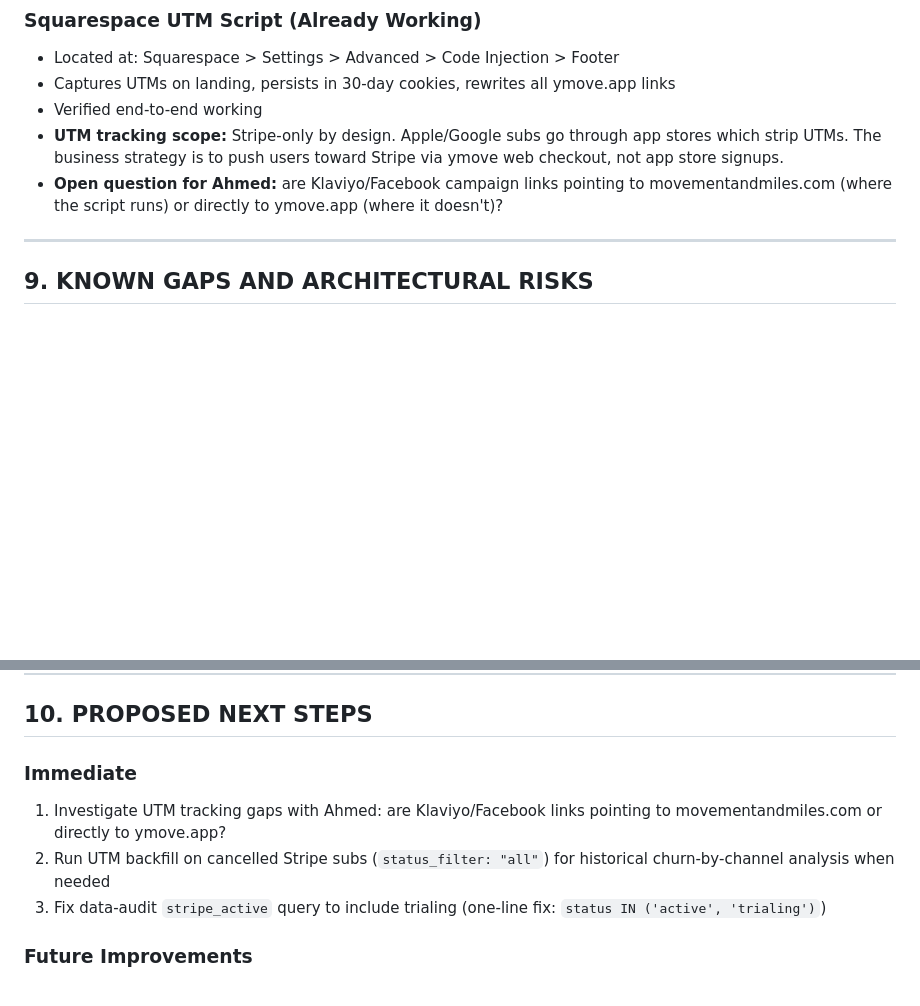
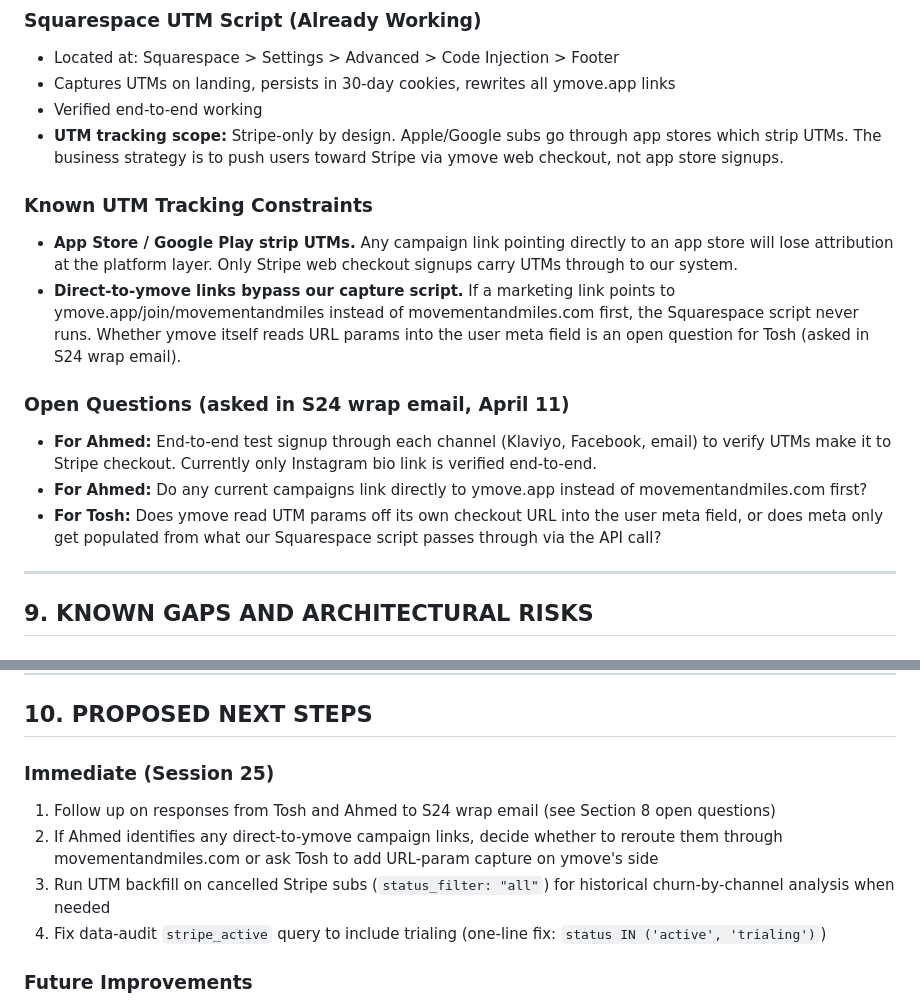
Before and after one commit to wilwixqa1/Movementmiles2, a Markdown page: context.md, 2 parts joined by grey strips. Rendered like a GitHub page; blank space fills up the shorter version.

Commit message:
S24 wrap: Add open questions from team email + App Store constraint

```diff
--- a/context.md
+++ b/context.md
@@ -268,7 +268,15 @@ Note: The data-audit endpoint's `stripe_active` field (881) excludes trialing. T
 - Captures UTMs on landing, persists in 30-day cookies, rewrites all ymove.app links
 - Verified end-to-end working
 - **UTM tracking scope:** Stripe-only by design. Apple/Google subs go through app stores which strip UTMs. The business strategy is to push users toward Stripe via ymove web checkout, not app store signups.
-- **Open question for Ahmed:** are Klaviyo/Facebook campaign links pointing to movementandmiles.com (where the script runs) or directly to ymove.app (where it doesn't)?
+
+### Known UTM Tracking Constraints
+- **App Store / Google Play strip UTMs.** Any campaign link pointing directly to an app store will lose attribution at the platform layer. Only Stripe web checkout signups carry UTMs through to our system.
+- **Direct-to-ymove links bypass our capture script.** If a marketing link points to ymove.app/join/movementandmiles instead of movementandmiles.com first, the Squarespace script never runs. Whether ymove itself reads URL params into the user meta field is an open question for Tosh (asked in S24 wrap email).
+
+### Open Questions (asked in S24 wrap email, April 11)
+- **For Ahmed:** End-to-end test signup through each channel (Klaviyo, Facebook, email) to verify UTMs make it to Stripe checkout. Currently only Instagram bio link is verified end-to-end.
+- **For Ahmed:** Do any current campaigns link directly to ymove.app instead of movementandmiles.com first?
+- **For Tosh:** Does ymove read UTM params off its own checkout URL into the user meta field, or does meta only get populated from what our Squarespace script passes through via the API call?
 
 ---
 
@@ -297,10 +305,11 @@ This prevents the morning sync from re-creating duplicates that the cleanup just
 
 ## 10. PROPOSED NEXT STEPS
 
-### Immediate
-1. Investigate UTM tracking gaps with Ahmed: are Klaviyo/Facebook links pointing to movementandmiles.com or directly to ymove.app?
-2. Run UTM backfill on cancelled Stripe subs (`status_filter: "all"`) for historical churn-by-channel analysis when needed
-3. Fix data-audit `stripe_active` query to include trialing (one-line fix: `status IN ('active', 'trialing')`)
+### Immediate (Session 25)
+1. Follow up on responses from Tosh and Ahmed to S24 wrap email (see Section 8 open questions)
+2. If Ahmed identifies any direct-to-ymove campaign links, decide whether to reroute them through movementandmiles.com or ask Tosh to add URL-param capture on ymove's side
+3. Run UTM backfill on cancelled Stripe subs (`status_filter: "all"`) for historical churn-by-channel analysis when needed
+4. Fix data-audit `stripe_active` query to include trialing (one-line fix: `status IN ('active', 'trialing')`)
 
 ### Future Improvements
 - **Fix Gap 1:** Cancel handler should match by source before fallback to most-recent
```
